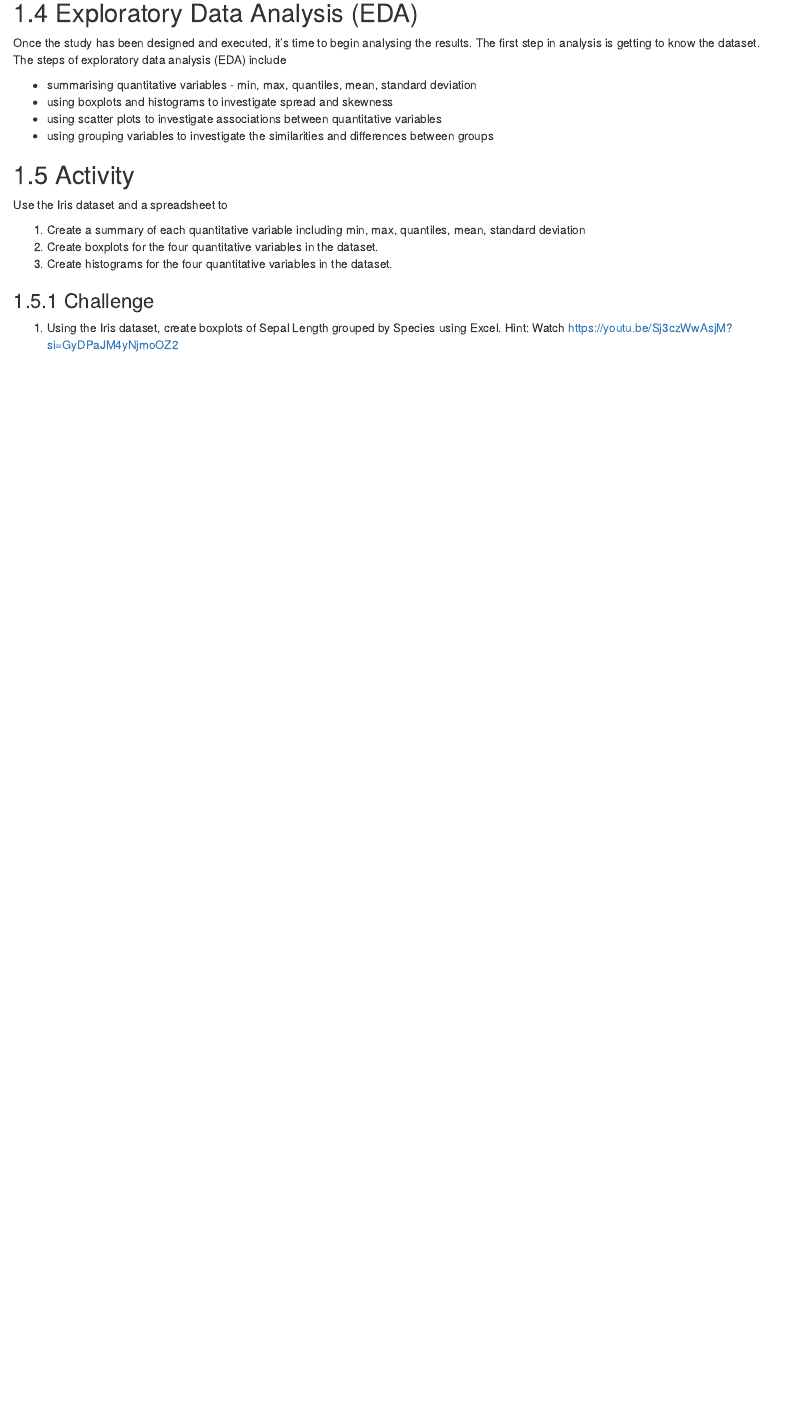
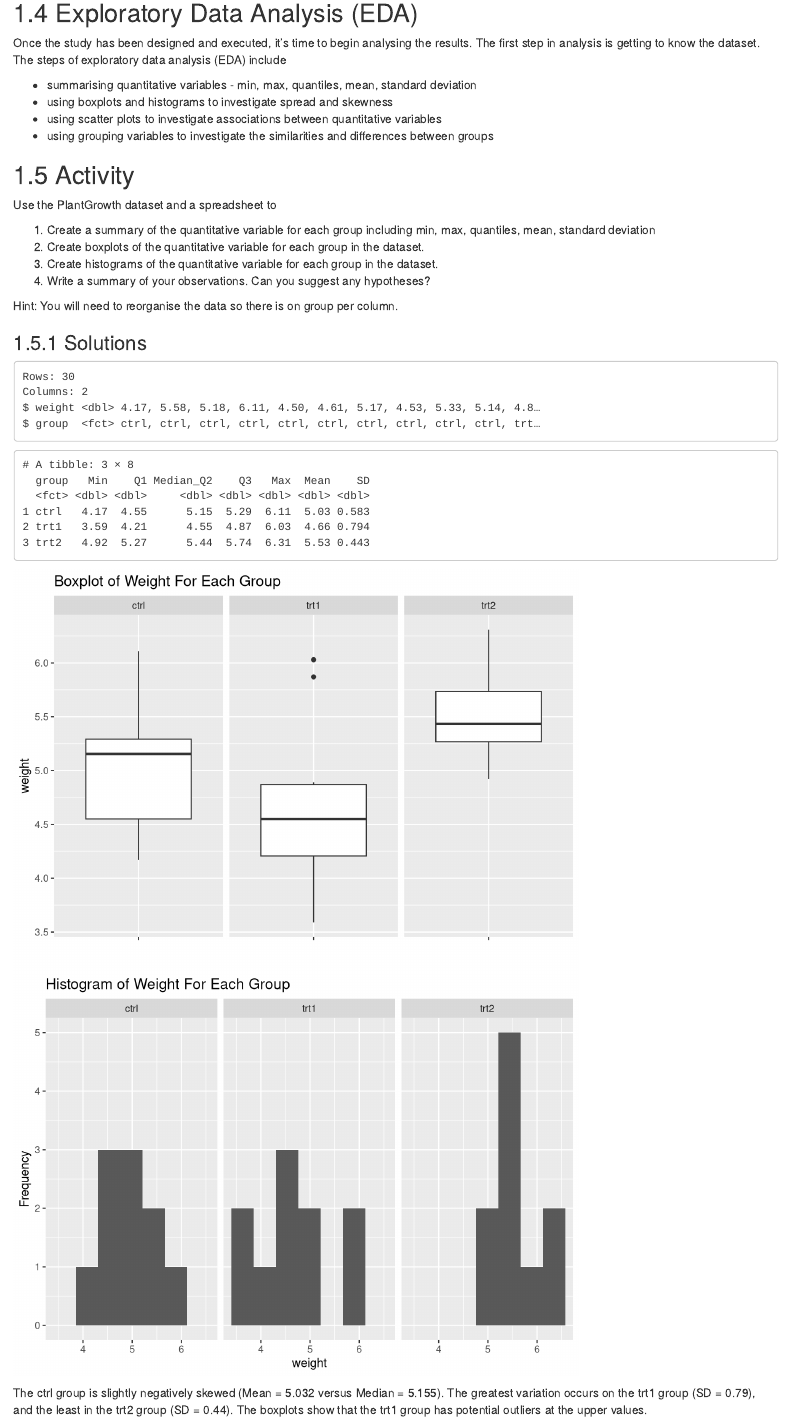
Before and after one commit to mjdear68/scix_stats, an R Markdown document (exploring_data.Rmd): the page in a window 1100 px wide, from 4170 px down. Rendered offline with R 4.5, knitr and Pandoc, with nearby package versions; drawn as R Markdown's standard HTML page in place of the format the file asks for.

Commit message:
Completed Exploring Data including solutions to questions.

````diff
--- a/exploring_data.Rmd
+++ b/exploring_data.Rmd
@@ -99,12 +99,41 @@ Once the study has been designed and executed, it's time to begin analysing the
 
 ## Activity
 
-Use the Iris dataset and a spreadsheet to
+Use the PlantGrowth dataset and a spreadsheet to
 
-1. Create a summary of each quantitative variable including min, max, quantiles, mean, standard deviation
-2. Create boxplots for the four quantitative variables in the dataset.
-3. Create histograms for the four quantitative variables in the dataset.
+1. Create a summary of the quantitative variable for each group including min, max, quantiles, mean, standard deviation
+2. Create boxplots of the quantitative variable for each group in the dataset.
+3. Create histograms of the quantitative variable for each group in the dataset.
+4. Write a summary of your observations. Can you suggest any hypotheses?
 
-### Challenge
+Hint: You will need to reorganise the data so there is on group per column.
 
-1. Using the Iris dataset, create boxplots of Sepal Length grouped by Species using Excel. Hint: Watch https://youtu.be/Sj3czWwAsjM?si=GyDPaJM4yNjmoOZ2
+### Solutions
+
+```{r}
+glimpse(PlantGrowth)
+
+PlantGrowth %>%
+  group_by(group) %>%
+  summarise(Min = min(weight),
+            Q1 = quantile(weight, 0.25),
+            Median_Q2 = quantile(weight, 0.5),
+            Q3 = quantile(weight, 0.75),
+            Max = max(weight),
+            Mean = mean(weight),
+            SD = sd(weight))
+
+PlantGrowth %>%
+  ggplot() +
+  geom_boxplot(aes(y = weight, x = "")) +
+  facet_wrap(.~group) +
+  labs(title = "Boxplot of Weight For Each Group", x = "")
+
+PlantGrowth %>%
+  ggplot() +
+  geom_histogram(aes(x = weight), bins = 7) +
+  facet_wrap(.~group) +
+  labs(title = "Histogram of Weight For Each Group", y = "Frequency")
+
+```
+The ctrl group is slightly negatively skewed (Mean = 5.032 versus Median = 5.155). The greatest variation occurs on the trt1 group (SD = 0.79), and the least in the trt2 group (SD = 0.44). The boxplots show that the trt1 group has potential outliers at the upper values.
````
Also changed, not shown: resources/PlantGrowth.csv (added, +31 -0 lines).
